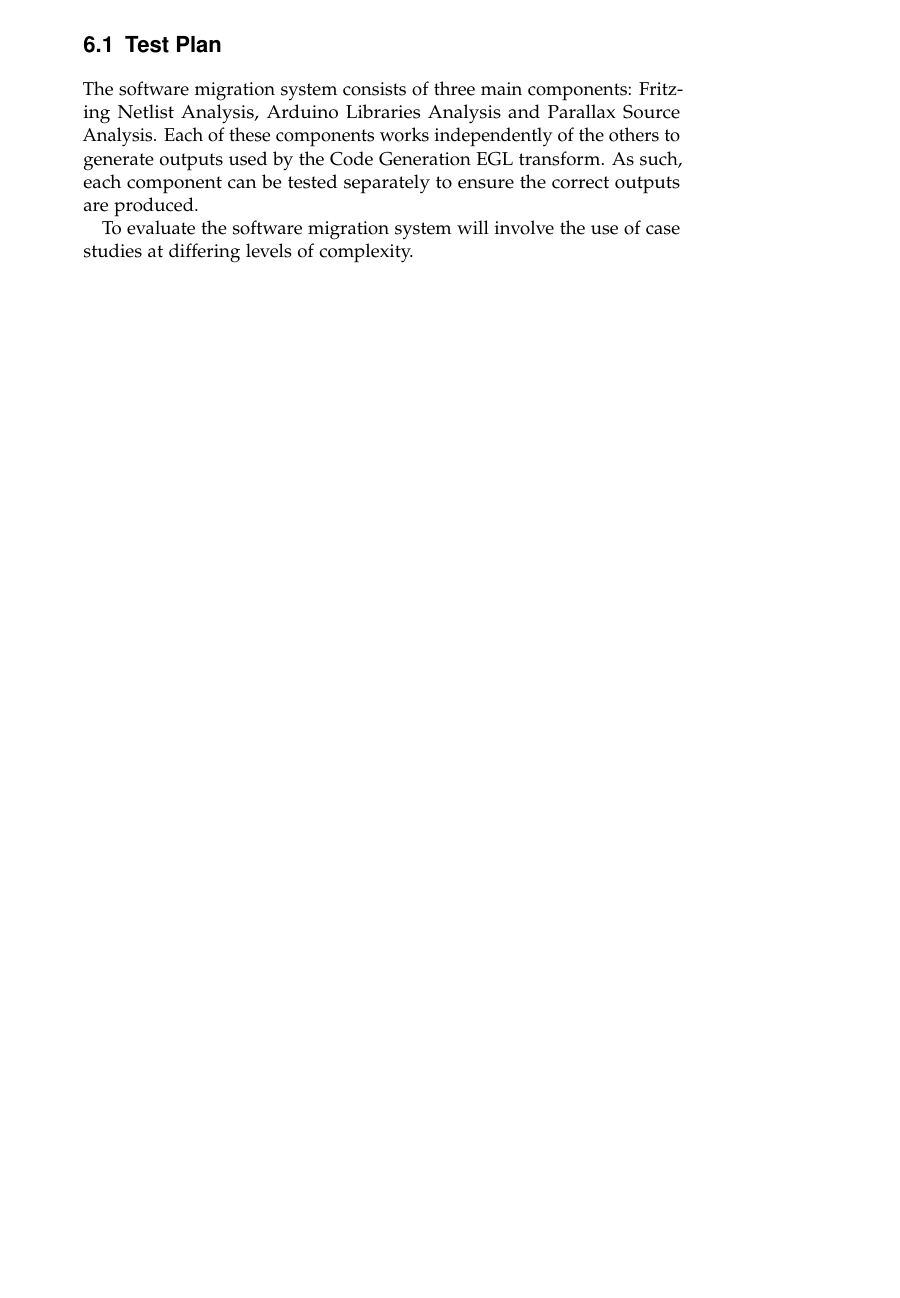
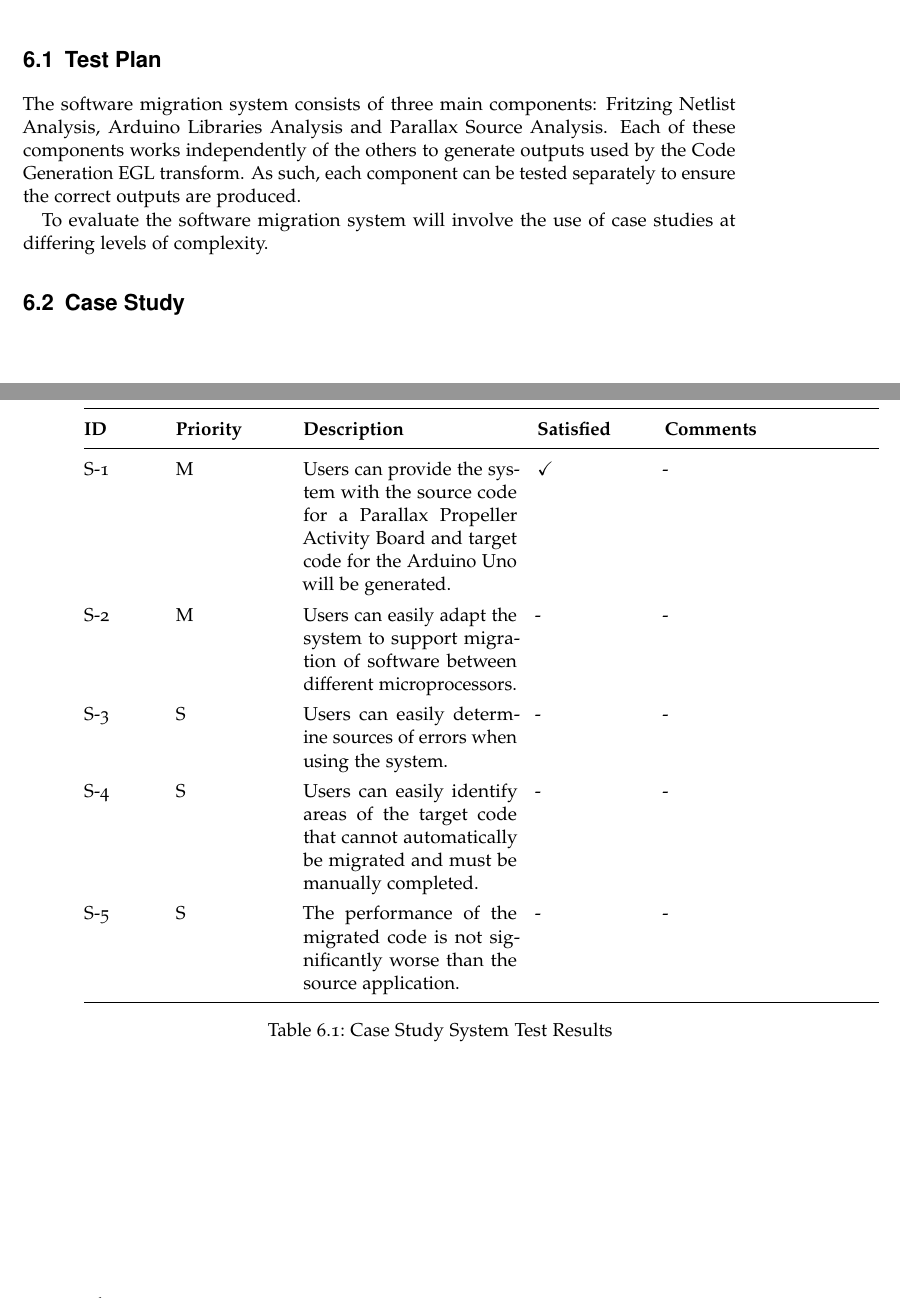
Before and after one commit to sofaw/thesis-report, a LaTeX thesis (Report.tex): part of page 49 of 50 before the commit and two parts of pages 45 and 46 of 49 after it, the two joined at a grey line, cut so that both start at the same text, the shorter picture padded with empty space. The pictures show the PDF file Report.pdf that the author committed with the source.

Commit message:
setup tables for requirements eval results

```diff
--- a/Report.tex
+++ b/Report.tex
@@ -669,3 +679,26 @@ To evaluate the software migration system will involve the use of case studies a
 % Limitations: four types of validity threats that are used to state the limitations a software experiment: internal, external, construct, and conclusion.
 %TODO
 
+\section{Case Study}
+\begin{table*}[h!]\centering
+\ra{1.3}
+  \begin{tabular}{@{}p{0.1\textwidth}p{0.15\textwidth}p{0.3\textwidth}p{0.15\textwidth}p{0.3\textwidth}@{}} \toprule
+  \textbf{ID} & \textbf{Priority} & \textbf{Description} & \textbf{Satisfied} & \textbf{Comments} \\
+  \midrule
+  S-1 & M & Users can provide the system with the source code for a Parallax Propeller Activity Board and target code for the Arduino Uno will be generated. & \checkmark & - \\
+  S-2 & M & Users can easily adapt the system to support migration of software between different microprocessors. & - & - \\
+  S-3 & S & Users can easily determine sources of errors when using the system. & - & - \\
+  S-4 & S & Users can easily identify areas of the target code that cannot automatically be migrated and must be manually completed. & - & - \\
+  S-5 & S & The performance of the migrated code is not significantly worse than the source application. & - & - \\
+  \bottomrule
+  \end{tabular}
+\caption{Case Study System Test Results}
+\label{table:case_study_sys_test_results}
+\end{table*}
+
+\newgeometry{left=2cm,bottom=2cm, top=3cm, right=2cm, footskip=0.2cm}
+\begin{landscape}
+\ra{1.3}
+  \begin{longtable}{@{}p{0.06\textwidth}p{0.05\textwidth}p{0.3\textwidth}p{0.3\textwidth}p{0.05\textwidth}p{0.24\textwidth}@{}} \toprule
+  \textbf{ID} & \textbf{P} & \textbf{Description} & \textbf{Acceptance Criteria} &\textbf{S} & \textbf{Comments} \\
+  \midrule
@@ -671,0 +714,4 @@ To evaluate the software migration system will involve the use of case studies a
+    \bottomrule
+
+\caption{Case Study Functionl/Non-Functional Test Results}
+\label{table:case_study_func_test_results}
```
Also changed, not shown: Report.pdf, Report.tex (29 more changed lines).
